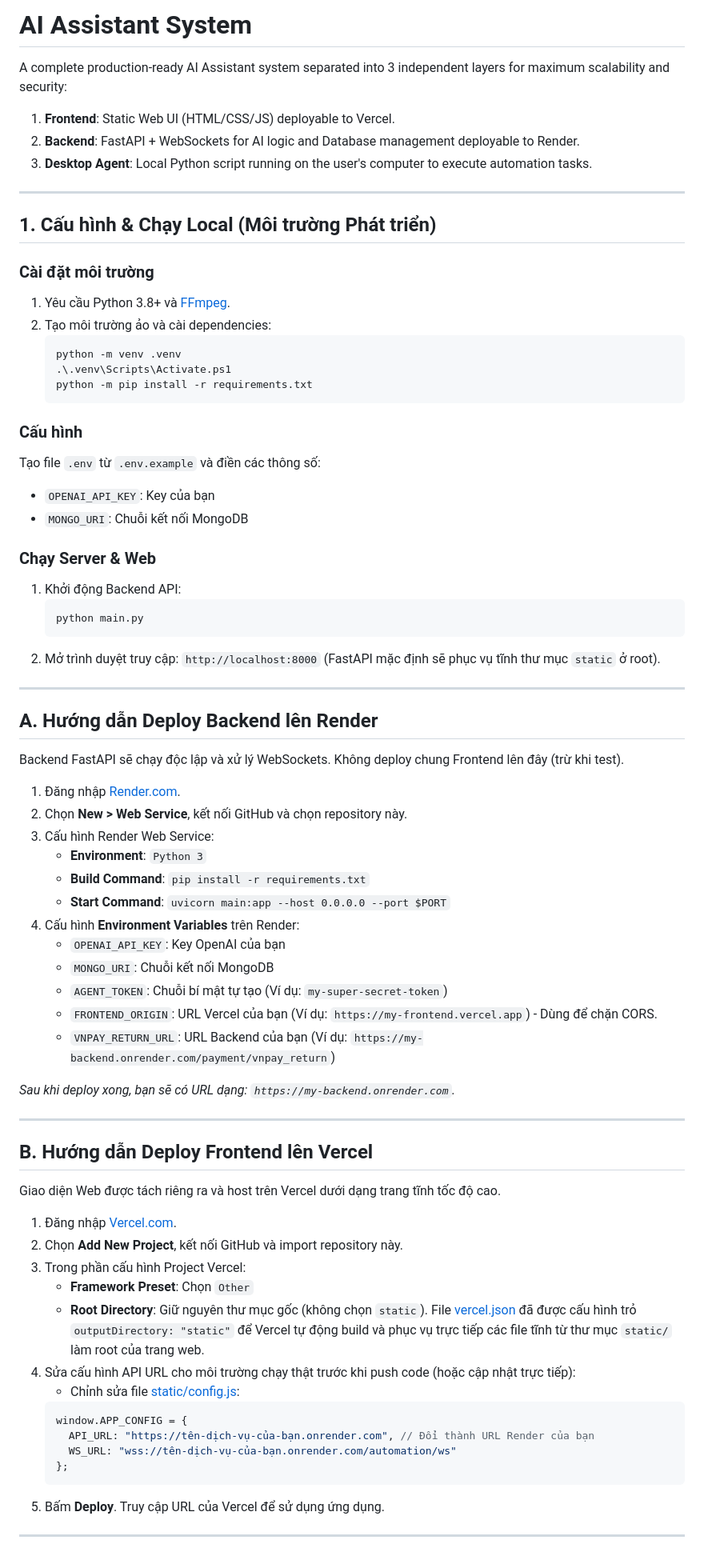
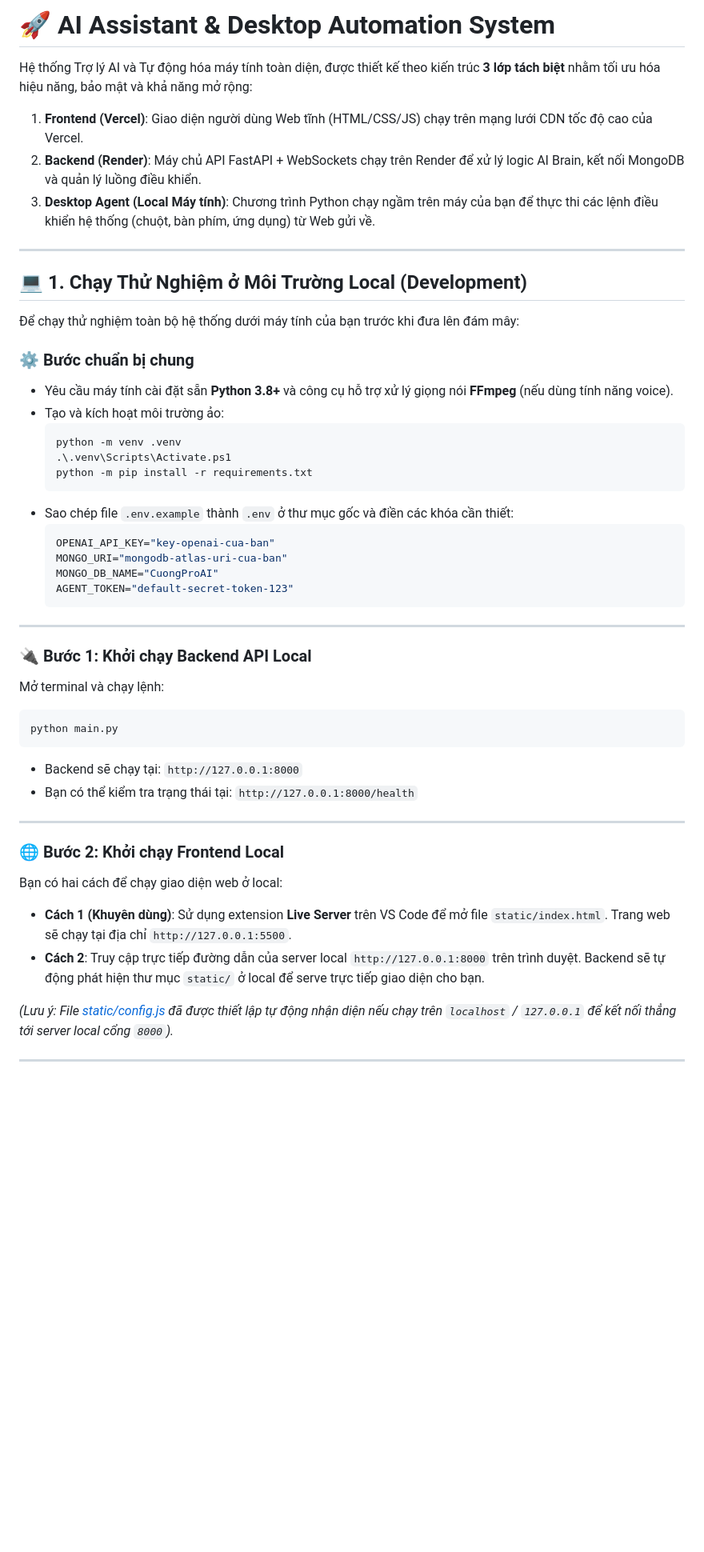
Before and after one commit to QuocCuong66/application-assistant, a Markdown page: README.md, the part around one of its changes. Shown at 80% size. Rendered like a GitHub page; blank space fills up the shorter version.

````diff
--- a/README.md
+++ b/README.md
@@ -1,76 +1,51 @@
-# AI Assistant System
+# 🚀 AI Assistant & Desktop Automation System
 
-A complete production-ready AI Assistant system separated into 3 independent layers for maximum scalability and security:
-1. **Frontend**: Static Web UI (HTML/CSS/JS) deployable to Vercel.
-2. **Backend**: FastAPI + WebSockets for AI logic and Database management deployable to Render.
-3. **Desktop Agent**: Local Python script running on the user's computer to execute automation tasks.
+Hệ thống Trợ lý AI và Tự động hóa máy tính toàn diện, được thiết kế theo kiến trúc **3 lớp tách biệt** nhằm tối ưu hóa hiệu năng, bảo mật và khả năng mở rộng:
+
+1. **Frontend (Vercel)**: Giao diện người dùng Web tĩnh (HTML/CSS/JS) chạy trên mạng lưới CDN tốc độ cao của Vercel.
+2. **Backend (Render)**: Máy chủ API FastAPI + WebSockets chạy trên Render để xử lý logic AI Brain, kết nối MongoDB và quản lý luồng điều khiển.
+3. **Desktop Agent (Local Máy tính)**: Chương trình Python chạy ngầm trên máy của bạn để thực thi các lệnh điều khiển hệ thống (chuột, bàn phím, ứng dụng) từ Web gửi về.
 
 ---
 
-## 1. Cấu hình & Chạy Local (Môi trường Phát triển)
+## 💻 1. Chạy Thử Nghiệm ở Môi Trường Local (Development)
 
-### Cài đặt môi trường
-1. Yêu cầu Python 3.8+ và [FFmpeg](https://ffmpeg.org/download.html).
-2. Tạo môi trường ảo và cài dependencies:
-   ```powershell
-   python -m venv .venv
-   .\.venv\Scripts\Activate.ps1
-   python -m pip install -r requirements.txt
-   ```
+Để chạy thử nghiệm toàn bộ hệ thống dưới máy tính của bạn trước khi đưa lên đám mây:
 
-### Cấu hình
-Tạo file `.env` từ `.env.example` và điền các thông số:
-- `OPENAI_API_KEY`: Key của bạn
-- `MONGO_URI`: Chuỗi kết nối MongoDB
-
-### Chạy Server & Web
-1. Khởi động Backend API:
-   ```powershell
-   python main.py
-   ```
-2. Mở trình duyệt truy cập: `http://localhost:8000` (FastAPI mặc định sẽ phục vụ tĩnh thư mục `static` ở root).
+### ⚙️ Bước chuẩn bị chung
+* Yêu cầu máy tính cài đặt sẵn **Python 3.8+** và công cụ hỗ trợ xử lý giọng nói **FFmpeg** (nếu dùng tính năng voice).
+* Tạo và kích hoạt môi trường ảo:
+  ```powershell
+  python -m venv .venv
+  .\.venv\Scripts\Activate.ps1
+  python -m pip install -r requirements.txt
+  ```
+* Sao chép file `.env.example` thành `.env` ở thư mục gốc và điền các khóa cần thiết:
+  ```env
+  OPENAI_API_KEY="key-openai-cua-ban"
+  MONGO_URI="mongodb-atlas-uri-cua-ban"
+  MONGO_DB_NAME="CuongProAI"
+  AGENT_TOKEN="default-secret-token-123"
+  ```
 
 ---
 
-## A. Hướng dẫn Deploy Backend lên Render
-
-Backend FastAPI sẽ chạy độc lập và xử lý WebSockets. Không deploy chung Frontend lên đây (trừ khi test).
-
-1. Đăng nhập [Render.com](https://render.com).
-2. Chọn **New > Web Service**, kết nối GitHub và chọn repository này.
-3. Cấu hình Render Web Service:
-   - **Environment**: `Python 3`
-   - **Build Command**: `pip install -r requirements.txt`
-   - **Start Command**: `uvicorn main:app --host 0.0.0.0 --port $PORT`
-4. Cấu hình **Environment Variables** trên Render:
-   - `OPENAI_API_KEY`: Key OpenAI của bạn
-   - `MONGO_URI`: Chuỗi kết nối MongoDB
-   - `AGENT_TOKEN`: Chuỗi bí mật tự tạo (Ví dụ: `my-super-secret-token`)
-   - `FRONTEND_ORIGIN`: URL Vercel của bạn (Ví dụ: `https://my-frontend.vercel.app`) - Dùng để chặn CORS.
-   - `VNPAY_RETURN_URL`: URL Backend của bạn (Ví dụ: `https://my-backend.onrender.com/payment/vnpay_return`)
-
-*Sau khi deploy xong, bạn sẽ có URL dạng: `https://my-backend.onrender.com`.*
+### 🔌 Bước 1: Khởi chạy Backend API Local
+Mở terminal và chạy lệnh:
+```powershell
+python main.py
+```
+* Backend sẽ chạy tại: `http://127.0.0.1:8000`
+* Bạn có thể kiểm tra trạng thái tại: `http://127.0.0.1:8000/health`
 
 ---
 
-## B. Hướng dẫn Deploy Frontend lên Vercel
+### 🌐 Bước 2: Khởi chạy Frontend Local
+Bạn có hai cách để chạy giao diện web ở local:
+* **Cách 1 (Khuyên dùng)**: Sử dụng extension **Live Server** trên VS Code để mở file `static/index.html`. Trang web sẽ chạy tại địa chỉ `http://127.0.0.1:5500`.
+* **Cách 2**: Truy cập trực tiếp đường dẫn của server local `http://127.0.0.1:8000` trên trình duyệt. Backend sẽ tự động phát hiện thư mục `static/` ở local để serve trực tiếp giao diện cho bạn.
 
-Giao diện Web được tách riêng ra và host trên Vercel dưới dạng trang tĩnh tốc độ cao.
-
-1. Đăng nhập [Vercel.com](https://vercel.app).
-2. Chọn **Add New Project**, kết nối GitHub và import repository này.
-3. Trong phần cấu hình Project Vercel:
-   - **Framework Preset**: Chọn `Other`
-   - **Root Directory**: Giữ nguyên thư mục gốc (không chọn `static`). File [vercel.json](file:///d:/application-assistant/vercel.json) đã được cấu hình trỏ `outputDirectory: "static"` để Vercel tự động build và phục vụ trực tiếp các file tĩnh từ thư mục `static/` làm root của trang web.
-4. Sửa cấu hình API URL cho môi trường chạy thật trước khi push code (hoặc cập nhật trực tiếp):
-   - Chỉnh sửa file [static/config.js](file:///d:/application-assistant/static/config.js):
-   ```javascript
-   window.APP_CONFIG = {
-     API_URL: "https://tên-dịch-vụ-của-bạn.onrender.com", // Đổi thành URL Render của bạn
-     WS_URL: "wss://tên-dịch-vụ-của-bạn.onrender.com/automation/ws"
-   };
-   ```
-5. Bấm **Deploy**. Truy cập URL của Vercel để sử dụng ứng dụng.
+*(Lưu ý: File [static/config.js](file:///d:/application-assistant/static/config.js) đã được thiết lập tự động nhận diện nếu chạy trên `localhost` / `127.0.0.1` để kết nối thẳng tới server local cổng `8000`).*
 
 ---
 
````
Also changed, not shown: other parts of README.md (+80 -22 lines), DEPLOY_RENDER.md (added, +65 -0 lines), DEPLOY_VERCEL.md (added, +62 -0 lines).
